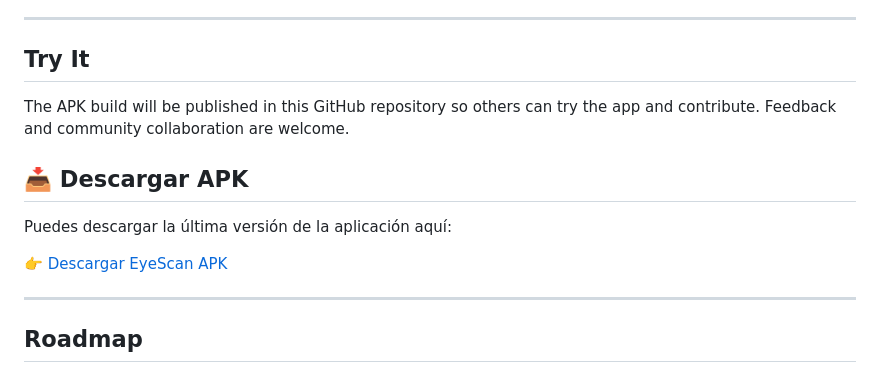
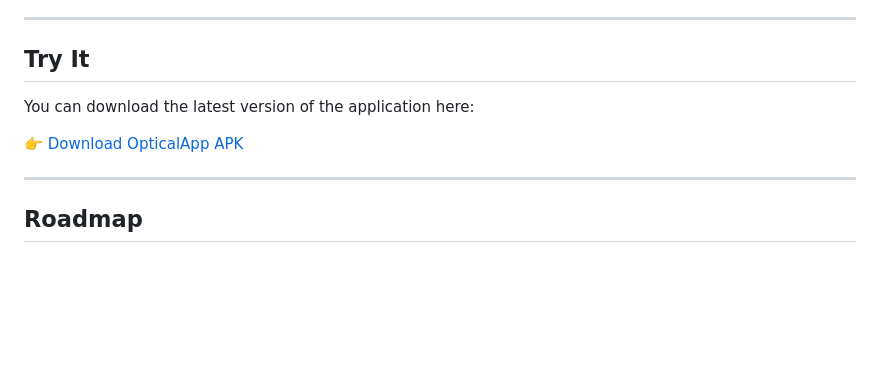
Before and after one commit to AlexPraxedes12/OpticalApp, a Markdown page: README.md, the part around the change. Rendered like a GitHub page; blank space fills up the shorter version.

```diff
--- a/README.md
+++ b/README.md
@@ -54,13 +54,9 @@ UI strings, condition names, descriptions, and voice output are provided in **En
 ---
 
 ## Try It
+You can download the latest version of the application here:
 
-The APK build will be published in this GitHub repository so others can try the app and contribute. Feedback and community collaboration are welcome.
-## 📥 Descargar APK
-
-Puedes descargar la última versión de la aplicación aquí:
-
-👉 [Descargar EyeScan APK](https://github.com/AlexPraxedes12/OpticalApp/releases/latest/download/app-release.apk)
+👉 [Download OpticalApp APK](https://github.com/AlexPraxedes12/OpticalApp/releases/latest/download/app-release.apk)
 
 
 ---
```
